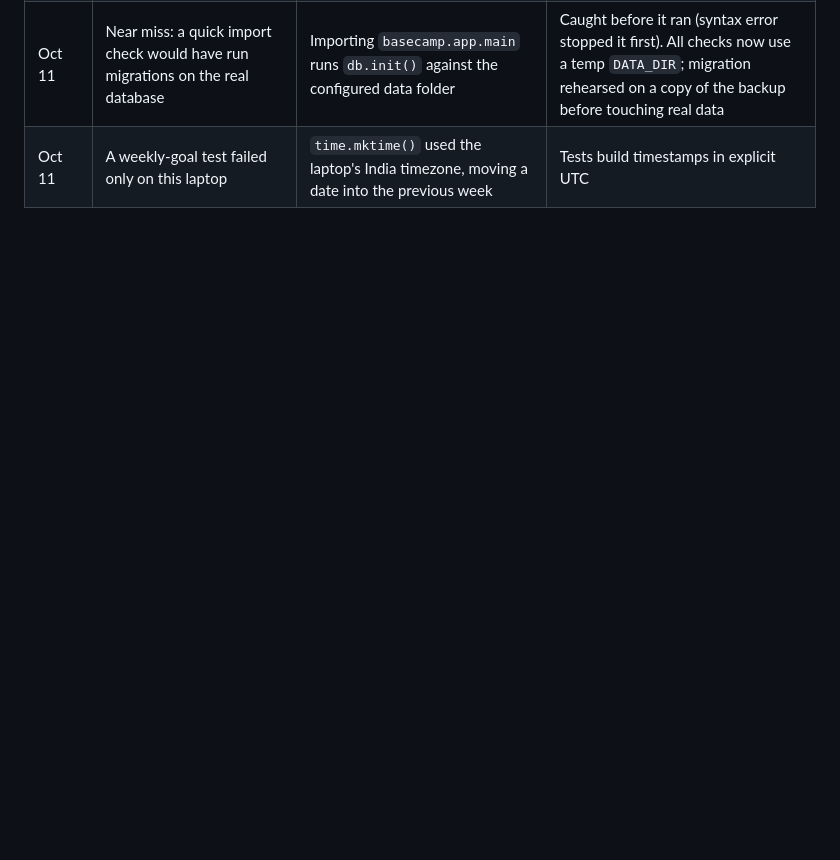
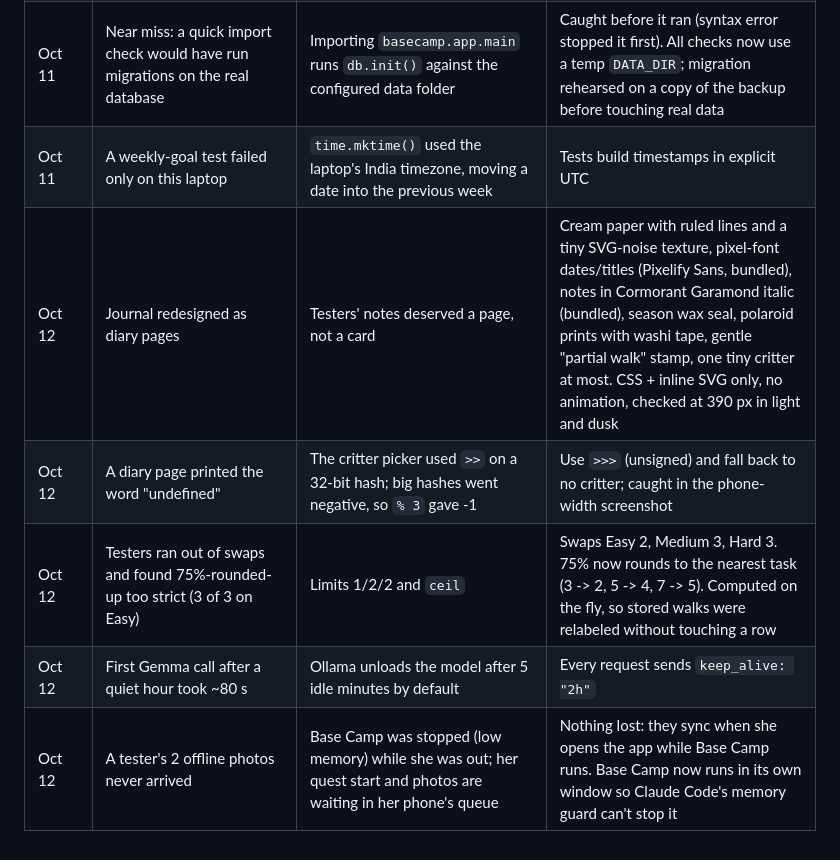
Before and after one commit to nikithakls17-sys/Walk-Journal-, a Markdown page: BUILD_LOG.md, the part around the change. GitHub-like rendering; blank space fills up the shorter version.

```diff
--- a/BUILD_LOG.md
+++ b/BUILD_LOG.md
@@ -44,3 +44,8 @@ One line per thing that broke or surprised us: what happened → why → fix.
 | Oct 11 | Daily streak badges punished rest days | 3-Day/7-Day streaks | Replaced with a weekly goal the walker picks (1-7, default 3): "Week Well Walked" and "Four Good Weeks". No "streak broken" text anywhere; reminders now read "Nice day for a short walk?". Old streak badge rows stay in the database, just not shown |
 | Oct 11 | Near miss: a quick import check would have run migrations on the real database | Importing `basecamp.app.main` runs `db.init()` against the configured data folder | Caught before it ran (syntax error stopped it first). All checks now use a temp `DATA_DIR`; migration rehearsed on a copy of the backup before touching real data |
 | Oct 11 | A weekly-goal test failed only on this laptop | `time.mktime()` used the laptop's India timezone, moving a date into the previous week | Tests build timestamps in explicit UTC |
+| Oct 12 | Journal redesigned as diary pages | Testers' notes deserved a page, not a card | Cream paper with ruled lines and a tiny SVG-noise texture, pixel-font dates/titles (Pixelify Sans, bundled), notes in Cormorant Garamond italic (bundled), season wax seal, polaroid prints with washi tape, gentle "partial walk" stamp, one tiny critter at most. CSS + inline SVG only, no animation, checked at 390 px in light and dusk |
+| Oct 12 | A diary page printed the word "undefined" | The critter picker used `>>` on a 32-bit hash; big hashes went negative, so `% 3` gave -1 | Use `>>>` (unsigned) and fall back to no critter; caught in the phone-width screenshot |
+| Oct 12 | Testers ran out of swaps and found 75%-rounded-up too strict (3 of 3 on Easy) | Limits 1/2/2 and `ceil` | Swaps Easy 2, Medium 3, Hard 3. 75% now rounds to the nearest task (3 -> 2, 5 -> 4, 7 -> 5). Computed on the fly, so stored walks were relabeled without touching a row |
+| Oct 12 | First Gemma call after a quiet hour took ~80 s | Ollama unloads the model after 5 idle minutes by default | Every request sends `keep_alive: "2h"` |
+| Oct 12 | A tester's 2 offline photos never arrived | Base Camp was stopped (low memory) while she was out; her quest start and photos are waiting in her phone's queue | Nothing lost: they sync when she opens the app while Base Camp runs. Base Camp now runs in its own window so Claude Code's memory guard can't stop it |
```
Also changed, not shown: README.md (+7 -3 lines).
